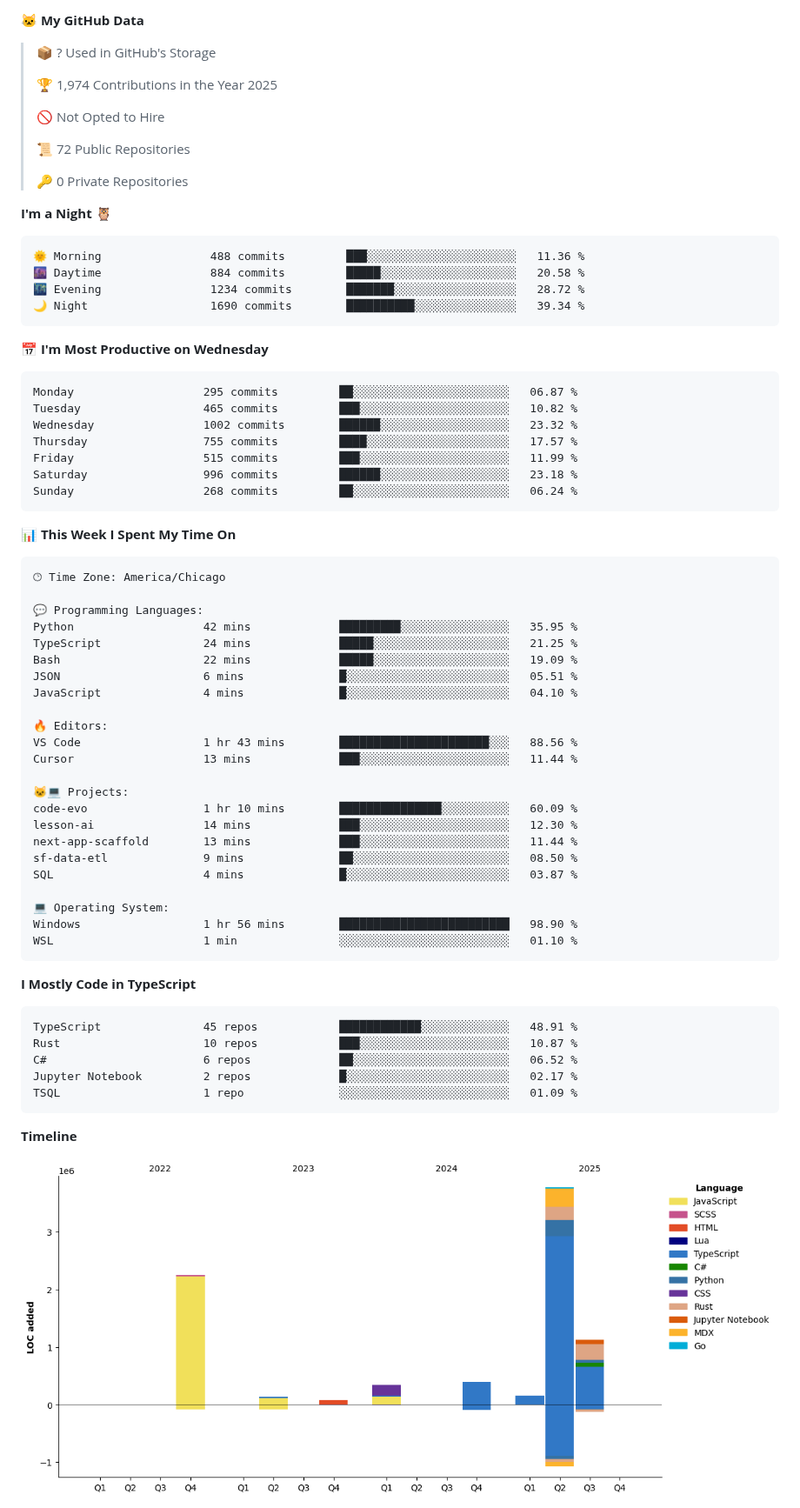
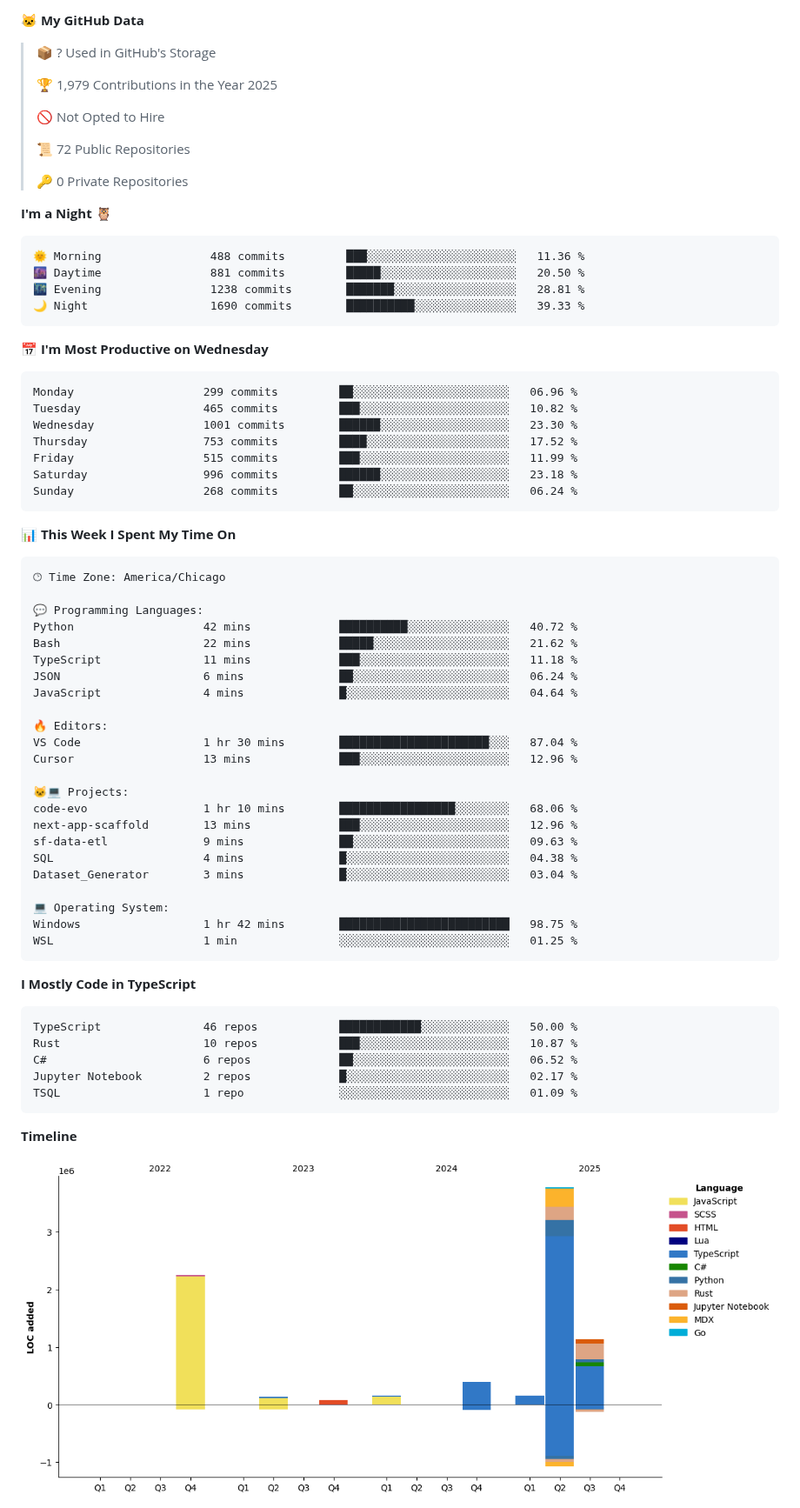
Before and after one commit to Cstannahill/Cstannahill, a Markdown page: README.md, the part around one of its changes. Shown at 87% size. GitHub-like rendering; pictures changed too: assets/bar_graph.png.

Commit message:
Updated with Dev Metrics

````diff
--- a/README.md
+++ b/README.md
@@ -261,7 +261,7 @@ I build fast, document thoroughly, and prioritize MVP-first releases so projects
 
 > 📦 ? Used in GitHub's Storage
  >
-> 🏆 1,974 Contributions in the Year 2025
+> 🏆 1,979 Contributions in the Year 2025
  >
 > 🚫 Not Opted to Hire
  >
@@ -273,17 +273,17 @@ I build fast, document thoroughly, and prioritize MVP-first releases so projects
 
 ```text
 🌞 Morning                488 commits         ███░░░░░░░░░░░░░░░░░░░░░░   11.36 %
-🌆 Daytime                884 commits         █████░░░░░░░░░░░░░░░░░░░░   20.58 %
-🌃 Evening                1234 commits        ███████░░░░░░░░░░░░░░░░░░   28.72 %
-🌙 Night                  1690 commits        ██████████░░░░░░░░░░░░░░░   39.34 %
+🌆 Daytime                881 commits         █████░░░░░░░░░░░░░░░░░░░░   20.50 %
+🌃 Evening                1238 commits        ███████░░░░░░░░░░░░░░░░░░   28.81 %
+🌙 Night                  1690 commits        ██████████░░░░░░░░░░░░░░░   39.33 %
 ```
 📅 **I'm Most Productive on Wednesday**
 
 ```text
-Monday                   295 commits         ██░░░░░░░░░░░░░░░░░░░░░░░   06.87 %
+Monday                   299 commits         ██░░░░░░░░░░░░░░░░░░░░░░░   06.96 %
 Tuesday                  465 commits         ███░░░░░░░░░░░░░░░░░░░░░░   10.82 %
-Wednesday                1002 commits        ██████░░░░░░░░░░░░░░░░░░░   23.32 %
-Thursday                 755 commits         ████░░░░░░░░░░░░░░░░░░░░░   17.57 %
+Wednesday                1001 commits        ██████░░░░░░░░░░░░░░░░░░░   23.30 %
+Thursday                 753 commits         ████░░░░░░░░░░░░░░░░░░░░░   17.52 %
 Friday                   515 commits         ███░░░░░░░░░░░░░░░░░░░░░░   11.99 %
 Saturday                 996 commits         ██████░░░░░░░░░░░░░░░░░░░   23.18 %
 Sunday                   268 commits         ██░░░░░░░░░░░░░░░░░░░░░░░   06.24 %
@@ -296,32 +296,32 @@ Sunday                   268 commits         ██░░░░░░░░░
 🕑︎ Time Zone: America/Chicago
 
 💬 Programming Languages:
-Python                   42 mins             █████████░░░░░░░░░░░░░░░░   35.95 %
-TypeScript               24 mins             █████░░░░░░░░░░░░░░░░░░░░   21.25 %
-Bash                     22 mins             █████░░░░░░░░░░░░░░░░░░░░   19.09 %
-JSON                     6 mins              █░░░░░░░░░░░░░░░░░░░░░░░░   05.51 %
-JavaScript               4 mins              █░░░░░░░░░░░░░░░░░░░░░░░░   04.10 %
+Python                   42 mins             ██████████░░░░░░░░░░░░░░░   40.72 %
+Bash                     22 mins             █████░░░░░░░░░░░░░░░░░░░░   21.62 %
+TypeScript               11 mins             ███░░░░░░░░░░░░░░░░░░░░░░   11.18 %
+JSON                     6 mins              ██░░░░░░░░░░░░░░░░░░░░░░░   06.24 %
+JavaScript               4 mins              █░░░░░░░░░░░░░░░░░░░░░░░░   04.64 %
 
 🔥 Editors:
-VS Code                  1 hr 43 mins        ██████████████████████░░░   88.56 %
-Cursor                   13 mins             ███░░░░░░░░░░░░░░░░░░░░░░   11.44 %
+VS Code                  1 hr 30 mins        ██████████████████████░░░   87.04 %
+Cursor                   13 mins             ███░░░░░░░░░░░░░░░░░░░░░░   12.96 %
 
 🐱‍💻 Projects:
-code-evo                 1 hr 10 mins        ███████████████░░░░░░░░░░   60.09 %
-lesson-ai                14 mins             ███░░░░░░░░░░░░░░░░░░░░░░   12.30 %
-next-app-scaffold        13 mins             ███░░░░░░░░░░░░░░░░░░░░░░   11.44 %
-sf-data-etl              9 mins              ██░░░░░░░░░░░░░░░░░░░░░░░   08.50 %
-SQL                      4 mins              █░░░░░░░░░░░░░░░░░░░░░░░░   03.87 %
+code-evo                 1 hr 10 mins        █████████████████░░░░░░░░   68.06 %
+next-app-scaffold        13 mins             ███░░░░░░░░░░░░░░░░░░░░░░   12.96 %
+sf-data-etl              9 mins              ██░░░░░░░░░░░░░░░░░░░░░░░   09.63 %
+SQL                      4 mins              █░░░░░░░░░░░░░░░░░░░░░░░░   04.38 %
+Dataset_Generator        3 mins              █░░░░░░░░░░░░░░░░░░░░░░░░   03.04 %
 
 💻 Operating System:
-Windows                  1 hr 56 mins        █████████████████████████   98.90 %
-WSL                      1 min               ░░░░░░░░░░░░░░░░░░░░░░░░░   01.10 %
+Windows                  1 hr 42 mins        █████████████████████████   98.75 %
+WSL                      1 min               ░░░░░░░░░░░░░░░░░░░░░░░░░   01.25 %
 ```
 
 **I Mostly Code in TypeScript**
 
 ```text
-TypeScript               45 repos            ████████████░░░░░░░░░░░░░   48.91 %
+TypeScript               46 repos            ████████████░░░░░░░░░░░░░   50.00 %
 Rust                     10 repos            ███░░░░░░░░░░░░░░░░░░░░░░   10.87 %
 C#                       6 repos             ██░░░░░░░░░░░░░░░░░░░░░░░   06.52 %
 Jupyter Notebook         2 repos             █░░░░░░░░░░░░░░░░░░░░░░░░   02.17 %
````
Also changed, not shown: other parts of README.md (+1 -1 lines).
